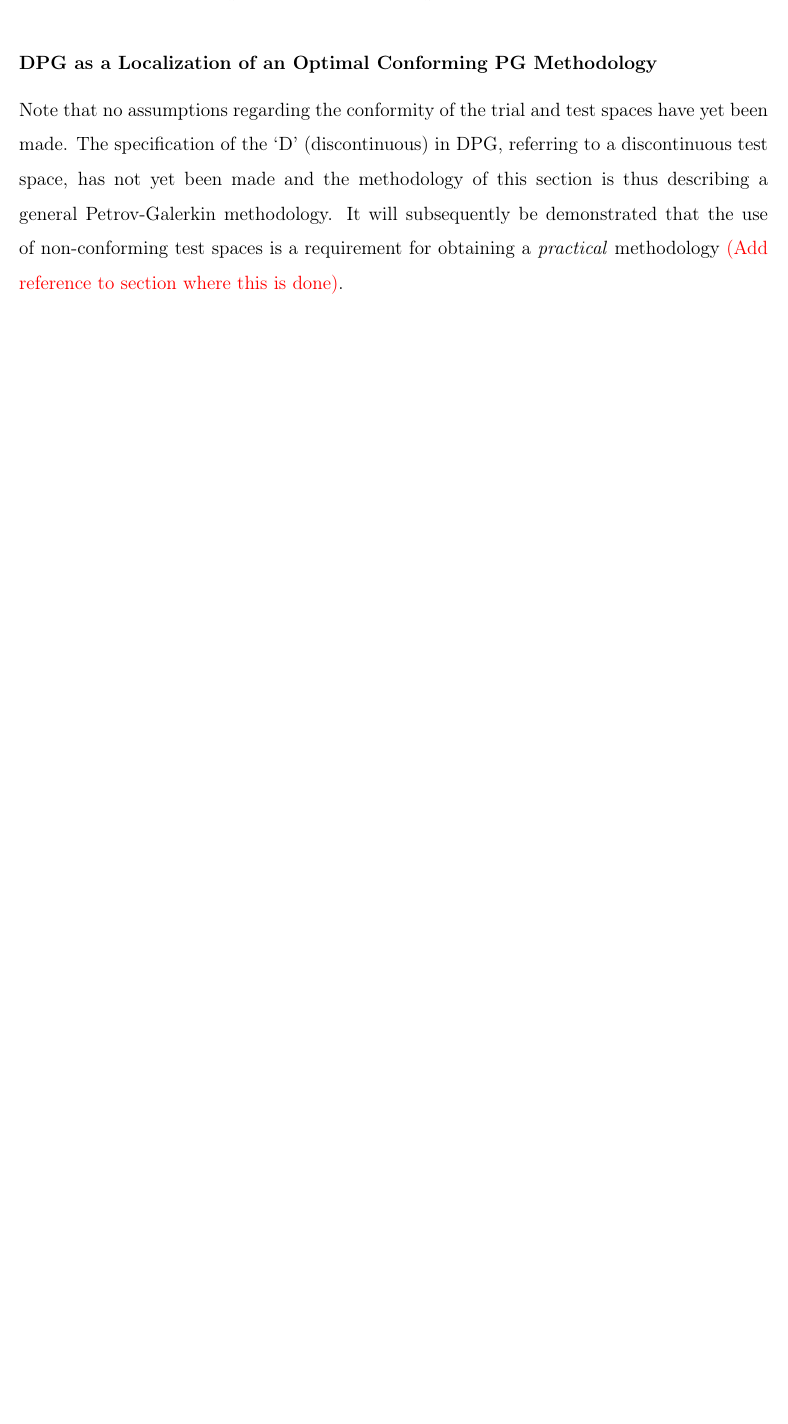
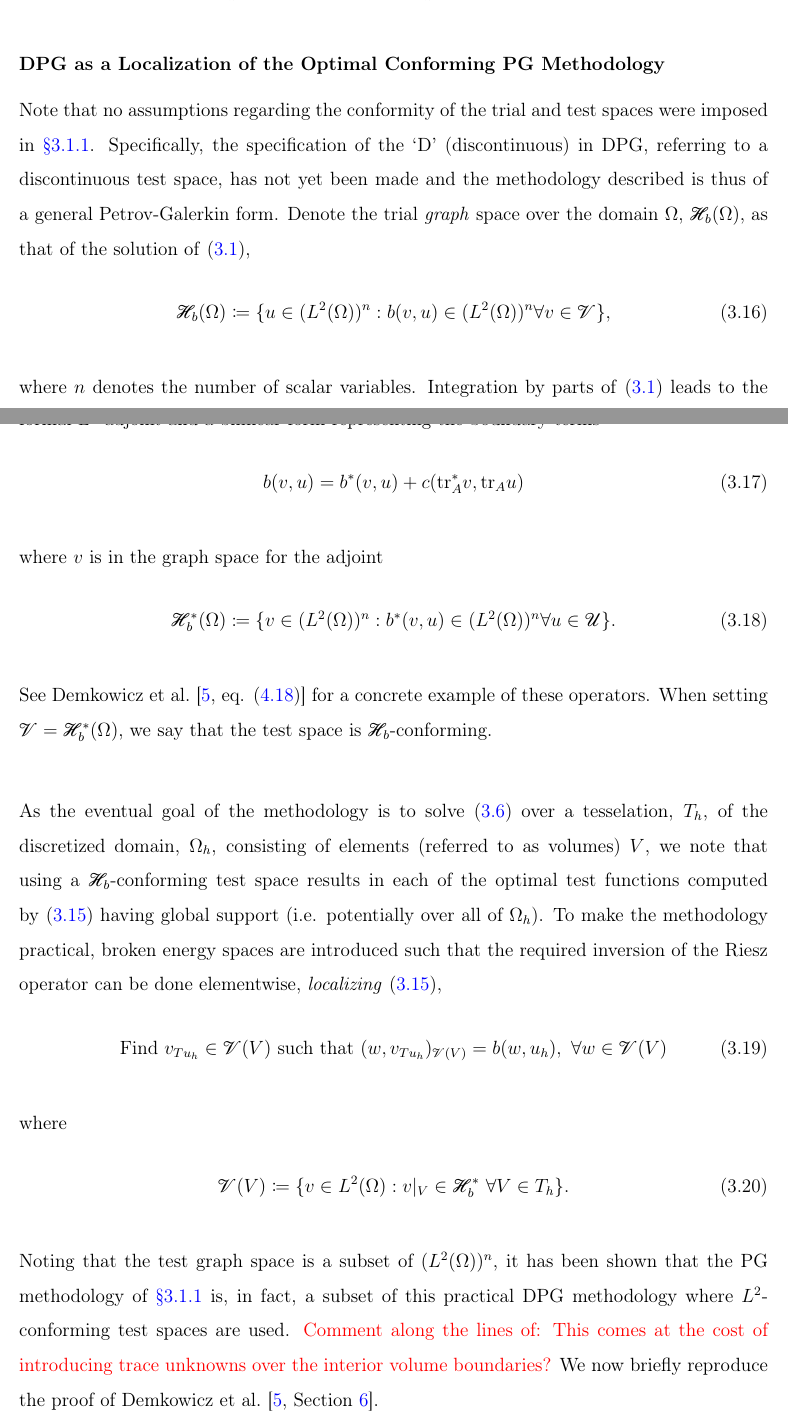
Before and after one commit to PhilipZwanenburg/thesis_MIT_template, a LaTeX thesis (2019_01-Zwanenburg_PhD_Thesis.tex, which reads dpg/dpg_linear_introduction.tex): part of page 18 of 19 before the commit and two parts of pages 18 and 19 of 21 after it, the two joined at a grey line, cut so that both start at the same text, the shorter picture padded with empty space. The pictures show the PDF file 2019_01-Zwanenburg_PhD_Thesis.pdf that the author committed with the source.

Commit message:
Added in the motivation for the localized DPG method from the PG method.

```diff
--- a/dpg/dpg_linear_introduction.tex
+++ b/dpg/dpg_linear_introduction.tex
@@ -10,3 +10,5 @@ al.~\cite{Demkowicz2014_overview,Demkowicz2017}. Of primary note, it is demonstr
 interpreted as the \emph{localization} of a method achieving optimal discrete stability through the choice of an
 optimal conforming test space.
 
+\subsubsection{A Petrov-Galerkin Variational Methodology with Optimal Stability}
+\label{sec:PG_aspect_of_DPG}
@@ -83,14 +85,16 @@ immediately clear which norms should be selected for the tiral and test spaces,
 be selected as that which is naturally induced by the problem such that~\eqref{eq:equal_m_gamma} is satisfied. Bui-Thanh
 et al.~\cite[Theorem \makeblue{2.6}]{BuiThanh2013} have proven that $M = \gamma = 1$ if
 \begin{align} \label{eq:bui_thanh_2-6}
-\exists v_u \in \mathcal{V}\ \{0\} : b(v_u,u) = ||u||_{\mathcal{U}} ||v_u||_{\mathcal{V}}\ \forall u \in \mathcal{U}\ \{0\},
+\exists v_u \in \mathcal{V}\ \{0\} : b(v_u,u) = ||u||_{\mathcal{U}} ||v_u||_{\mathcal{V}}\ \forall u \in \mathcal{U}
+\setminus \{0\},
 \end{align}
 
 where $v_u$ is termed an optimal test function for the trial function $u$. Further, assuming
 that~\eqref{eq:bui_thanh_2-6} holds,~\eqref{eq:equal_m_gamma} is satisfied when the discrete test space is defined by
 \begin{align}
-\mathcal{V} \supset \mathcal{V}_h = span \{ v_{u_h} \in \mathcal{V} : u_h \in \mathcal{U}_h \subset \mathcal{U}, b(v_{u_h},u_h) = ||u_h||_{\mathcal{U}}
-||v_{u_h}||_{\mathcal{V}} \};
+\mathcal{V} \supset \mathcal{V}_h
+= span \{ v_{u_h} \in \mathcal{V} : u_h \in \mathcal{U}_h \subset \mathcal{U},\ b(v_{u_h},u_h)
+= ||u_h||_{\mathcal{U}} ||v_{u_h}||_{\mathcal{V}} \};
 \end{align}
 
 see Bui-Thanh et al.~\cite[Lemma \makeblue{2.8}]{BuiThanh2013}. Defining the map from trial to test space, $T :
@@ -113,17 +117,59 @@ R_{\mathcal{V}} : \mathcal{V} \ni v \rightarrow (v,\cdot) \in \mathcal{V}',
 which is an isometric isomorphism by the Riesz Representation Theorem \makered{(Add reference)}, the test functions
 spanning $\mathcal{V}_h$ in~\eqref{eq:space_optimal_test}, which are henceforth referred to as \emph{optimal} test
 functions, can be computed through the inversion of the Riesz operator by solving the auxiliary variational problem
-\begin{align} \label{eq:bilinear_abstract_infinite}
+\begin{align} \label{eq:auxiliary_opt_v}
 \text{Find}\ v_{T u_h} \in \mathcal{V}\ \text{such that}\
 (w,v_{T u_h})_{\mathcal{V}} = b(w,u_h),\ \forall w \in \mathcal{V}.
 \end{align}
 
-\subsubsection{DPG as a Localization of an Optimal Conforming PG Methodology}
+\subsubsection{DPG as a Localization of the Optimal Conforming PG Methodology}
 
-Note that no assumptions regarding the conformity of the trial and test spaces have yet been made. The specification of
-the `D' (discontinuous) in DPG, referring to a discontinuous test space, has not yet been made and the methodology of
-this section is thus describing a general Petrov-Galerkin methodology. It will subsequently be demonstrated that the
-use of non-conforming test spaces is a requirement for obtaining a \emph{practical} methodology \makered{(Add reference to
-section where this is done)}.
+Note that no assumptions regarding the conformity of the trial and test spaces were imposed
+in~\autoref{sec:PG_aspect_of_DPG}. Specifically, the specification of the `D' (discontinuous) in DPG, referring to a
+discontinuous test space, has not yet been made and the methodology described is thus of a general Petrov-Galerkin
+form. Denote the trial \emph{graph} space over the domain $\Omega$, $\mathcal{H}_b(\Omega)$, as that of the solution
+of~\eqref{eq:bilinear_abstract_infinite},
+\begin{align}
+\mathcal{H}_b(\Omega) \coloneqq
+\{ u \in (L^2(\Omega))^n : b(v,u) \in (L^2(\Omega))^n \forall v \in \mathcal{V} \},
+\end{align}
+
+where $n$ denotes the number of scalar variables. Integration by parts of~\eqref{eq:bilinear_abstract_infinite} leads to
+the formal $L^2$-adjoint and a bilinear form representing the boundary terms
+\begin{align}
+b(v,u) = b^*(v,u) + c(\text{tr}_A^* v, \text{tr}_A u)
+\end{align}
+
+where $v$ is in the graph space for the adjoint
+\begin{align}
+\mathcal{H}_b^*(\Omega) \coloneqq
+\{ v \in (L^2(\Omega))^n : b^*(v,u) \in (L^2(\Omega))^n \forall u \in \mathcal{U} \}.
+\end{align}
+
+See Demkowicz et al.~\cite[eq. (\makeblue{4.18})]{Demkowicz2014_overview} for a concrete example of these operators.
+When setting $\mathcal{V} = \mathcal{H}_b^*(\Omega)$, we say that the test space is $\mathcal{H}_b$-conforming.
+\\~
+
+As the eventual goal of the methodology is to solve~\eqref{eq:bilinear_abstract_finite} over a tesselation, $T_h$, of
+the discretized domain, $\Omega_h$, consisting of elements (referred to as volumes) $V$, we note that using a
+$\mathcal{H}_b$-conforming test space results in each of the optimal test functions computed
+by~\eqref{eq:auxiliary_opt_v} having global support (i.e. potentially over all of $\Omega_h$).  To make the methodology
+practical, broken energy spaces are introduced such that the required inversion of the Riesz operator can be done
+elementwise, \emph{localizing}~\eqref{eq:auxiliary_opt_v},
+\begin{align}
+\text{Find}\ v_{T u_h} \in \mathcal{V}(V)\ \text{such that}\
+(w,v_{T u_h})_{\mathcal{V}(V)} = b(w,u_h),\ \forall w \in \mathcal{V}(V)
+\end{align}
+
+where
+\begin{align}
+\mathcal{V}(V) \coloneqq \{ v \in L^2(\Omega) : v|_V \in \mathcal{H}_b^*\ \forall V \in T_h \}.
+\end{align}
+
+Noting that the test graph space is a subset of $(L^2(\Omega))^n$, it has been shown that the PG methodology
+of~\autoref{sec:PG_aspect_of_DPG} is, in fact, a subset of this practical DPG methodology where $L^2$-conforming test
+spaces are used. \makered{Comment along the lines of: This comes at the cost of introducing trace unknowns over the
+interior volume boundaries?} We now briefly reproduce the proof of Demkowicz et al.~\cite[Section
+\makeblue{6}]{Demkowicz2014_overview}.
 
 \makered{Briefly reproduce the proof of \cite{Demkowicz2014_overview}, section 6 and make connections with DG.}
```
Also changed, not shown: 2019_01-Zwanenburg_PhD_Thesis.pdf, dpg/dpg_linear_introduction.tex (24 more changed lines).
